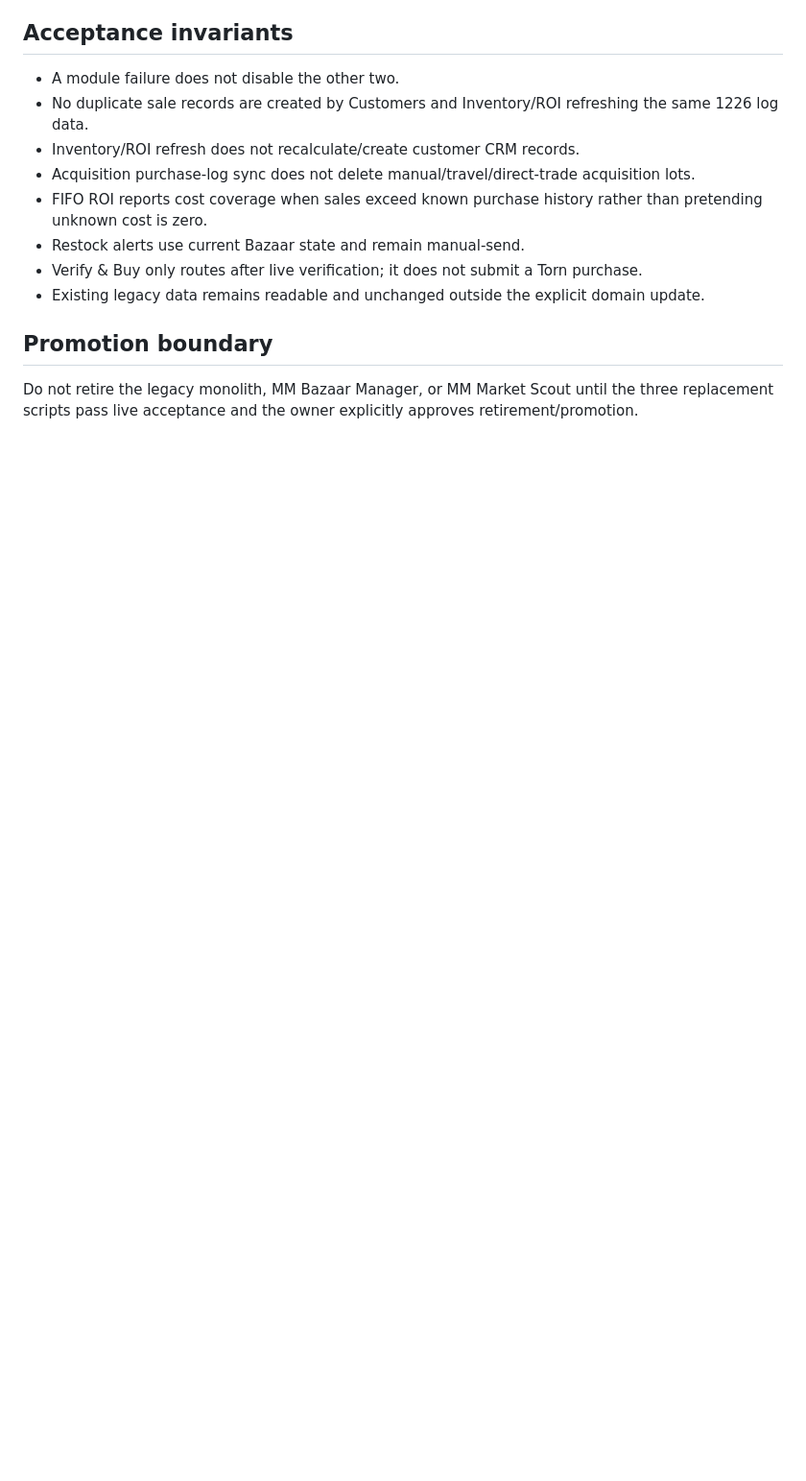
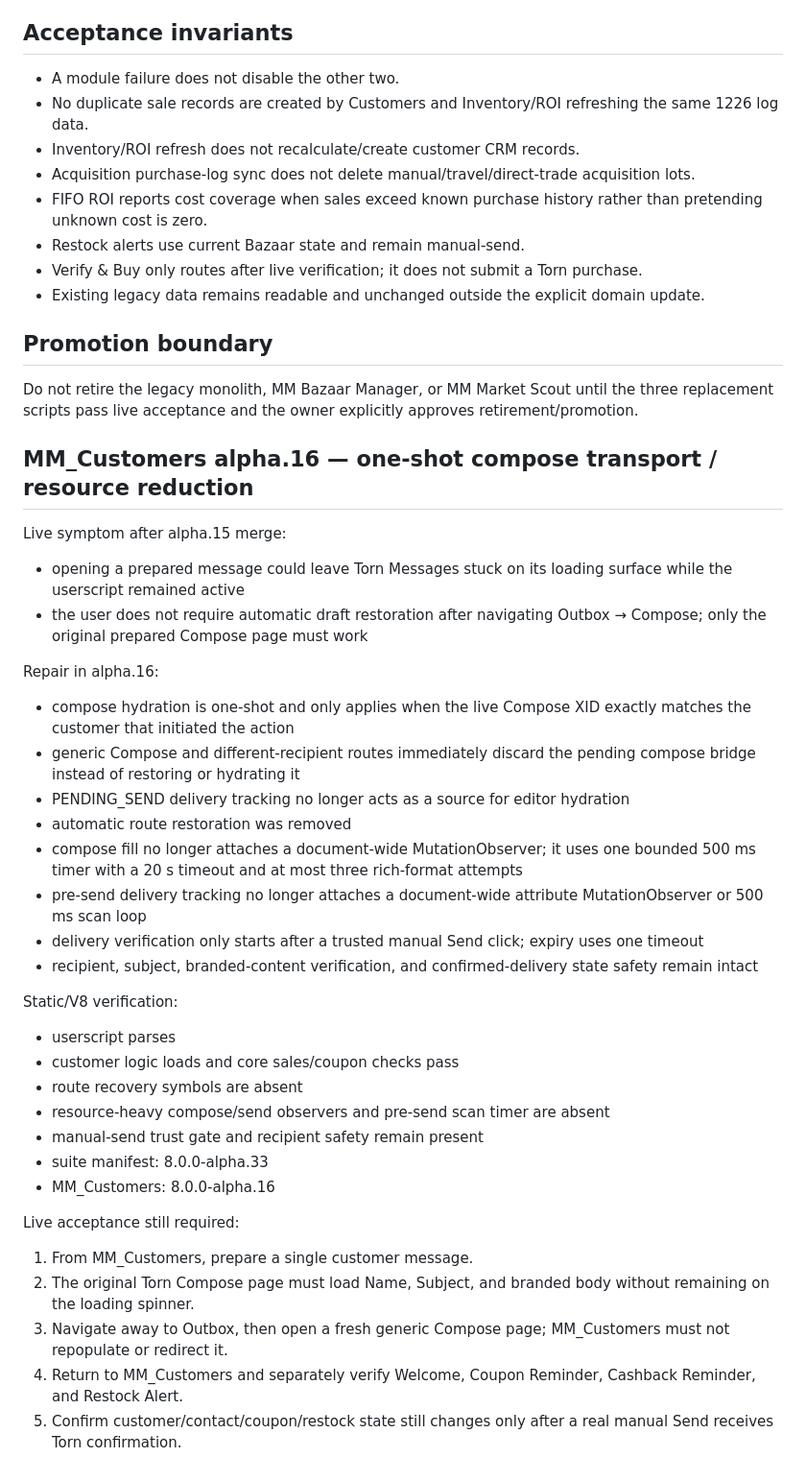
Before and after one commit to tuccijr75/privacy-policy, a Markdown page: modular-suite/COMMERCIAL_SPLIT_LIVE_ACCEPTANCE.md, the part around the change. Shown at 96% size. GitHub-like rendering; blank space fills up the shorter version.

Commit message:
docs(customers): record alpha16 one-shot compose acceptance

```diff
--- a/modular-suite/COMMERCIAL_SPLIT_LIVE_ACCEPTANCE.md
+++ b/modular-suite/COMMERCIAL_SPLIT_LIVE_ACCEPTANCE.md
@@ -1265,3 +1265,36 @@ Implementation checkpoints on patch branch:
 ## Promotion boundary
 
 Do not retire the legacy monolith, MM Bazaar Manager, or MM Market Scout until the three replacement scripts pass live acceptance and the owner explicitly approves retirement/promotion.
+
+
+## MM_Customers alpha.16 — one-shot compose transport / resource reduction
+
+Live symptom after alpha.15 merge:
+- opening a prepared message could leave Torn Messages stuck on its loading surface while the userscript remained active
+- the user does not require automatic draft restoration after navigating Outbox → Compose; only the original prepared Compose page must work
+
+Repair in alpha.16:
+- compose hydration is one-shot and only applies when the live Compose XID exactly matches the customer that initiated the action
+- generic Compose and different-recipient routes immediately discard the pending compose bridge instead of restoring or hydrating it
+- PENDING_SEND delivery tracking no longer acts as a source for editor hydration
+- automatic route restoration was removed
+- compose fill no longer attaches a document-wide MutationObserver; it uses one bounded 500 ms timer with a 20 s timeout and at most three rich-format attempts
+- pre-send delivery tracking no longer attaches a document-wide attribute MutationObserver or 500 ms scan loop
+- delivery verification only starts after a trusted manual Send click; expiry uses one timeout
+- recipient, subject, branded-content verification, and confirmed-delivery state safety remain intact
+
+Static/V8 verification:
+- userscript parses
+- customer logic loads and core sales/coupon checks pass
+- route recovery symbols are absent
+- resource-heavy compose/send observers and pre-send scan timer are absent
+- manual-send trust gate and recipient safety remain present
+- suite manifest: 8.0.0-alpha.33
+- MM_Customers: 8.0.0-alpha.16
+
+Live acceptance still required:
+1. From MM_Customers, prepare a single customer message.
+2. The original Torn Compose page must load Name, Subject, and branded body without remaining on the loading spinner.
+3. Navigate away to Outbox, then open a fresh generic Compose page; MM_Customers must not repopulate or redirect it.
+4. Return to MM_Customers and separately verify Welcome, Coupon Reminder, Cashback Reminder, and Restock Alert.
+5. Confirm customer/contact/coupon/restock state still changes only after a real manual Send receives Torn confirmation.
```
